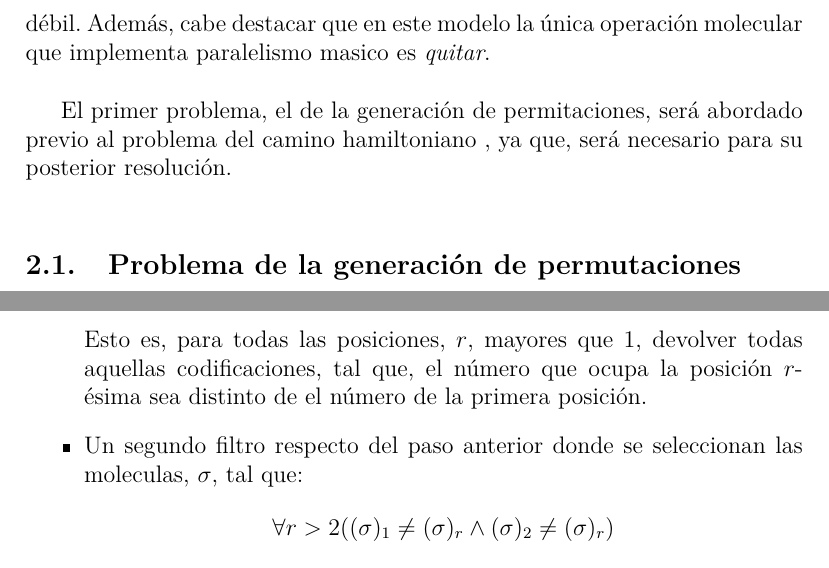
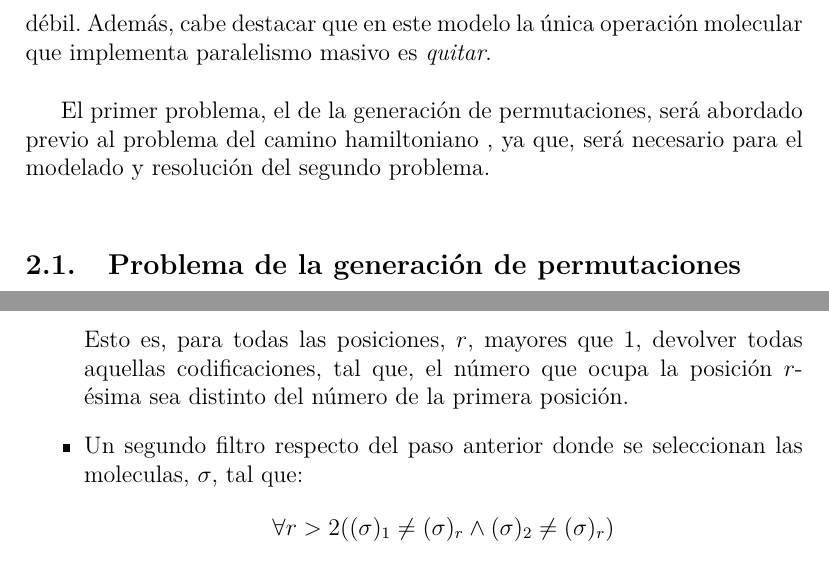
Before and after one commit to MULCIA/CBModeloDebilAmos, a LaTeX document (main.tex): two parts of pages 4 and 6 of 15, joined at a grey line, cut so that both start at the same text. Compiled offline with pdfLaTeX.

Commit message:
Last changes

```diff
--- a/main.tex
+++ b/main.tex
@@ -124,10 +124,10 @@ son las siguientes:
 \end{itemize}
 
 Estas operaciones ser'an instrucciones moleculares primitivas del modelo d'ebil. Adem'as, cabe destacar que
-en este modelo la 'unica operaci'on molecular que implementa paralelismo masico es \textit{quitar}.
+en este modelo la 'unica operaci'on molecular que implementa paralelismo masivo es \textit{quitar}.
 
-El primer problema, el de la generaci'on de permitaciones, ser'a abordado previo al problema del camino hamiltoniano
-, ya que, ser'a necesario para su posterior resoluci'on.
+El primer problema, el de la generaci'on de permutaciones, ser'a abordado previo al problema del camino hamiltoniano
+, ya que, ser'a necesario para el modelado y resoluci'on del segundo problema.
 
 \subsection{Problema de la generaci'on de permutaciones}
 
@@ -178,7 +178,7 @@ que contiene la codificaci'on de todas las posibles soluciones de longitud $ n $
             \forall r > 1 ( (\sigma)_{1} \neq (\sigma)_{r} )
         \end{equation*}
            Esto es, para todas las posiciones, $r$, mayores que 1, devolver todas aquellas codificaciones, tal que,
-           el n'umero que ocupa la posici'on $r$-'esima sea distinto de el n'umero de la primera posici'on.
+           el n'umero que ocupa la posici'on $r$-'esima sea distinto del n'umero de la primera posici'on.
      \item Un segundo filtro respecto del paso anterior donde se seleccionan las moleculas, $ \sigma $, tal que:
      \begin{equation*}
          \forall r > 2 ( (\sigma)_{1} \neq (\sigma)_{r} \land (\sigma)_{2} \neq (\sigma)_{r} )
```
Also changed, not shown: main.pdf, main.tex (10 more changed lines).
